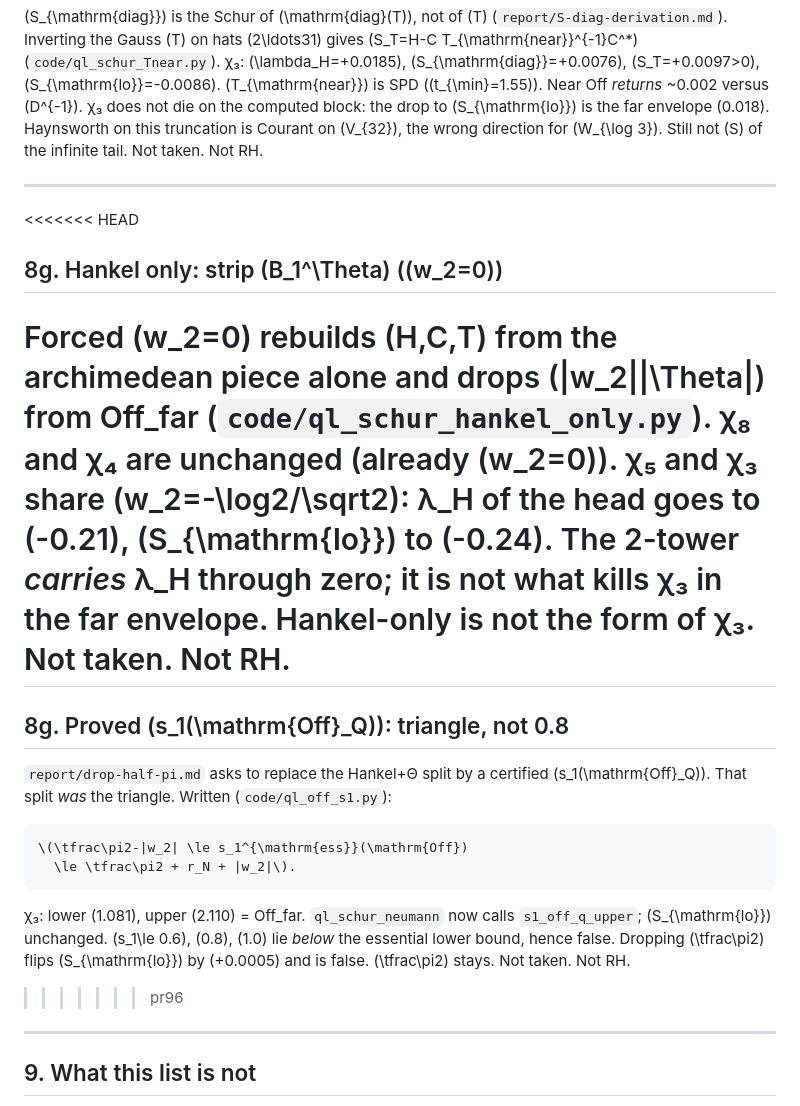
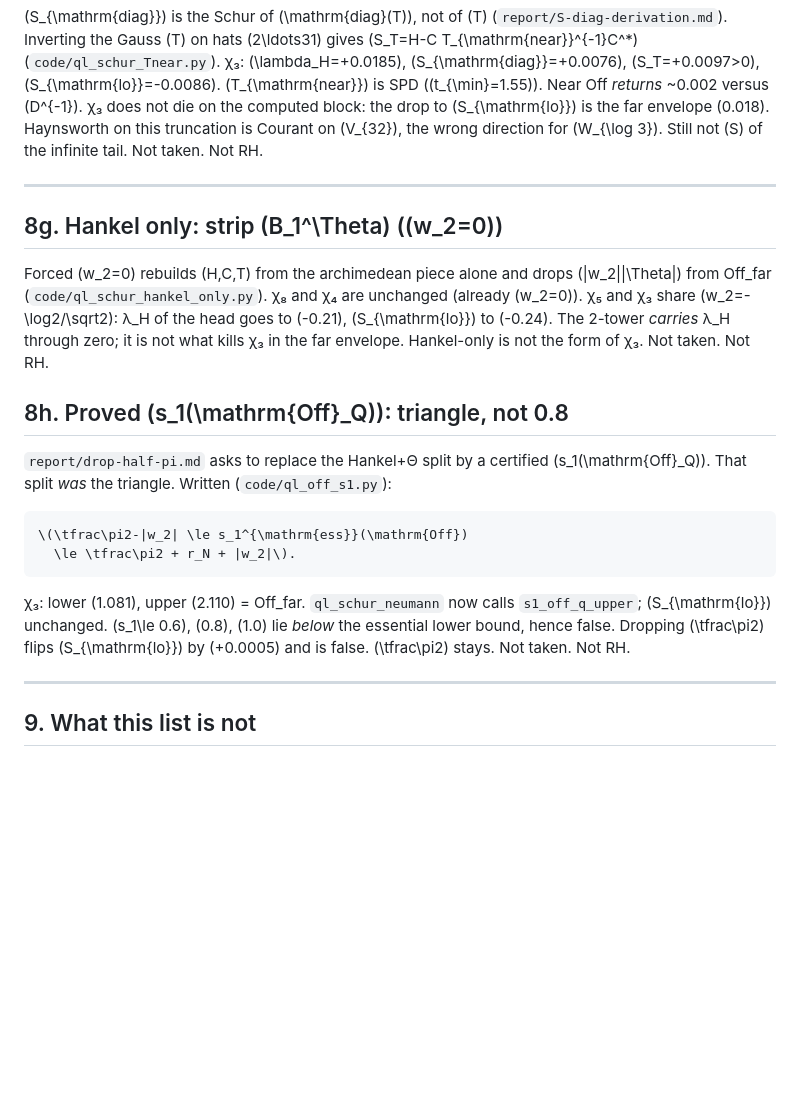
Before and after one commit to darreal44/riemann-weil-phenomenology, a Markdown page: notes/remaining-before-rh.md, the part around the change. Rendered like a GitHub page; blank space fills up the shorter version.

Commit message:
Resolve leftover conflict markers in remaining-before-rh.md (8g+8h)

```diff
--- a/notes/remaining-before-rh.md
+++ b/notes/remaining-before-rh.md
@@ -559,7 +559,6 @@ tail. Not taken. Not RH.
 
 ---
 
-<<<<<<< HEAD
 ## 8g. Hankel only: strip \(B_1^\Theta\) (\(w_2=0\))
 
 Forced \(w_2=0\) rebuilds \(H,C,T\) from the archimedean
@@ -570,8 +569,8 @@ piece alone and drops \(|w_2|\|\Theta\|\) from Off_far
 \(-0.24\). The 2-tower *carries* λ_H through zero; it is
 not what kills χ₃ in the far envelope. Hankel-only is not
 the form of χ₃. Not taken. Not RH.
-=======
-## 8g. Proved \(s_1(\mathrm{Off}_Q)\): triangle, not 0.8
+
+## 8h. Proved \(s_1(\mathrm{Off}_Q)\): triangle, not 0.8
 
 `report/drop-half-pi.md` asks to replace the Hankel+Θ
 split by a certified \(s_1(\mathrm{Off}_Q)\). That split
@@ -586,7 +585,7 @@ unchanged. \(s_1\le 0.6\), \(0.8\), \(1.0\) lie *below*
 the essential lower bound, hence false. Dropping \(\tfrac\pi2\)
 flips \(S_{\mathrm{lo}}\) by \(+0.0005\) and is false.
 \(\tfrac\pi2\) stays. Not taken. Not RH.
->>>>>>> pr96
+
 
 ---
 
```
